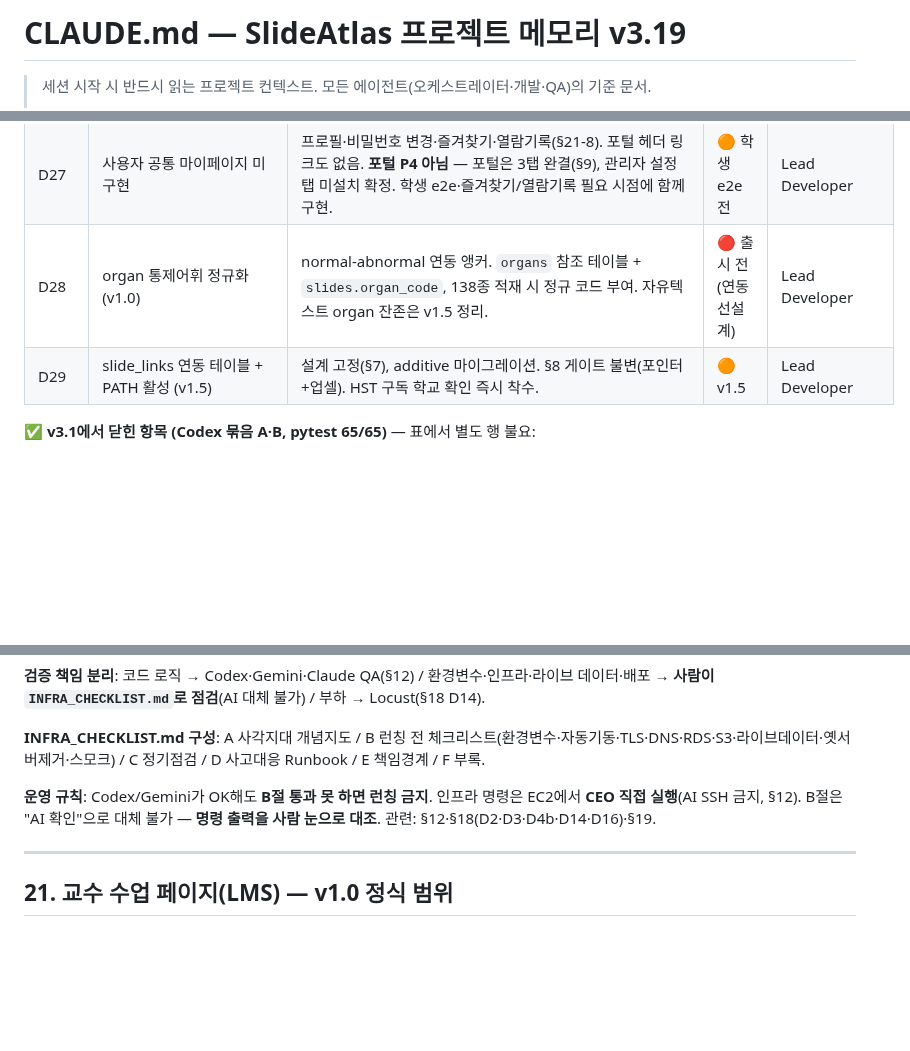
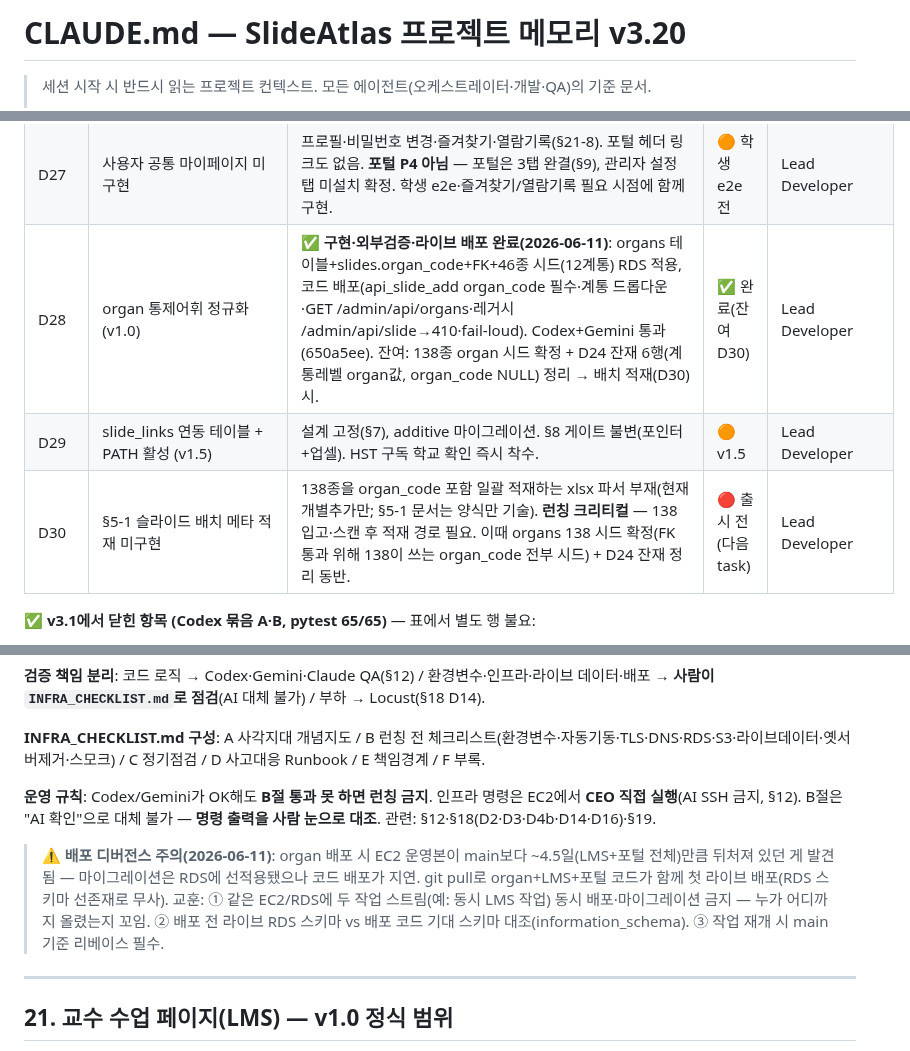
Before and after one commit to SlideAtlas/SlideAtlas, a Markdown page: CLAUDE.md, 3 parts joined by grey strips. Drawn GitHub-style; blank space fills up the shorter version.

Commit message:
docs: CLAUDE.md v3.20 — D28 organ 정규화 완료·D30 신설·배포 디버전스 주의
Co-Authored-By: Claude Opus 4.8 (1M context) <noreply@anthropic.com>

```diff
--- a/CLAUDE.md
+++ b/CLAUDE.md
@@ -1,4 +1,4 @@
-# CLAUDE.md — SlideAtlas 프로젝트 메모리 v3.19
+# CLAUDE.md — SlideAtlas 프로젝트 메모리 v3.20
 
 > 세션 시작 시 반드시 읽는 프로젝트 컨텍스트. 모든 에이전트(오케스트레이터·개발·QA)의 기준 문서.
 >
@@ -584,8 +584,9 @@ qc_pending(배포 대기) → deployed(배포 중) ↔ revoked(철회→배포
 | D25b | 특별계정 subject_code 정리 | 재검증 2R#1(§0): 특별계정은 좌석 비점유(CEO). 승격 코드는 subject_code=NULL 처리하나 코드 수정 이전 잔존 계정 정리용 `db/special_subject_code_cleanup_migration.sql`(멱등: is_special=TRUE AND subject_code IS NOT NULL → NULL). 작업자 RDS 조회 권한 없어 잔존 건수 미확인 → 멱등 정리로 양쪽 분기 안전 커버(0건이면 no-op). **CEO 실행**. 미실행 시 잔존 특별계정이 P2 좌석·P3 활성 양쪽에 동일 계상(여전히 일치, 다만 좌석 1 과점유). | 🔴 출시 전(작성 완료) | CEO 실행 |
 | D26 | 슈퍼관리자 COALESCE(status) 잔재 | Gemini 발견(MD감사 세션): 슈퍼관리자 영역 `COALESCE(status,'active')` 잔존 — L2232 S5-1 대시보드 KPI / L3528 `/admin/api/reports/kpi` / L3723 리포트 엑셀 / L3842 특별계정 리스트(표시용·무해 가능). **포털(기관 관리자)엔 영향 없음**(슈퍼관리자 전용, 포털은 v3.14에서 status='active' 통일). §0 활성 정의 일관성 차원에서 CLAUDE.md 정합성 감사 세션 때 `status='active'`로 통일 검토 — 1·2·3은 집계라 슈퍼관리자 KPI 숫자 영향, 4는 표시용(감사 때 구분). | 🟡 MD감사 세션 | Lead Developer |
 | D27 | 사용자 공통 마이페이지 미구현 | 프로필·비밀번호 변경·즐겨찾기·열람기록(§21-8). 포털 헤더 링크도 없음. **포털 P4 아님** — 포털은 3탭 완결(§9), 관리자 설정 탭 미설치 확정. 학생 e2e·즐겨찾기/열람기록 필요 시점에 함께 구현. | 🟠 학생 e2e 전 | Lead Developer |
-| D28 | organ 통제어휘 정규화 (v1.0) | normal-abnormal 연동 앵커. `organs` 참조 테이블 + `slides.organ_code`, 138종 적재 시 정규 코드 부여. 자유텍스트 organ 잔존은 v1.5 정리. | 🔴 출시 전(연동 선설계) | Lead Developer |
+| D28 | organ 통제어휘 정규화 (v1.0) | ✅ **구현·외부검증·라이브 배포 완료(2026-06-11)**: organs 테이블+slides.organ_code+FK+46종 시드(12계통) RDS 적용, 코드 배포(api_slide_add organ_code 필수·계통 드롭다운·GET /admin/api/organs·레거시 /admin/api/slide→410·fail-loud). Codex+Gemini 통과(650a5ee). 잔여: 138종 organ 시드 확정 + D24 잔재 6행(계통레벨 organ값, organ_code NULL) 정리 → 배치 적재(D30) 시. | ✅ 완료(잔여 D30) | Lead Developer |
 | D29 | slide_links 연동 테이블 + PATH 활성 (v1.5) | 설계 고정(§7), additive 마이그레이션. §8 게이트 불변(포인터+업셀). HST 구독 학교 확인 즉시 착수. | 🟠 v1.5 | Lead Developer |
+| D30 | §5-1 슬라이드 배치 메타 적재 미구현 | 138종을 organ_code 포함 일괄 적재하는 xlsx 파서 부재(현재 개별추가만; §5-1 문서는 양식만 기술). **런칭 크리티컬** — 138 입고·스캔 후 적재 경로 필요. 이때 organs 138 시드 확정(FK 통과 위해 138이 쓰는 organ_code 전부 시드) + D24 잔재 정리 동반. | 🔴 출시 전(다음 task) | Lead Developer |
 
 **✅ v3.1에서 닫힌 항목 (Codex 묶음 A·B, pytest 65/65)** — 표에서 별도 행 불요:
 - #1 SA 슬라이드 접근 / #2 과목 IDOR → 단일 게이트로 통합·기관일치 화석 제거(db6a1ae). #3 접근창 집행(01ab005) / #5 특별계정 만료 집행(2c21b81). #6 ADMIN_SECRET_KEY fail-closed / #4 구독 없는 가입·인증 거부(70dbfee).
@@ -619,6 +620,8 @@ qc_pending(배포 대기) → deployed(배포 중) ↔ revoked(철회→배포
 **INFRA_CHECKLIST.md 구성**: A 사각지대 개념지도 / B 런칭 전 체크리스트(환경변수·자동기동·TLS·DNS·RDS·S3·라이브데이터·옛서버제거·스모크) / C 정기점검 / D 사고대응 Runbook / E 책임경계 / F 부록.
 
 **운영 규칙**: Codex/Gemini가 OK해도 **B절 통과 못 하면 런칭 금지**. 인프라 명령은 EC2에서 **CEO 직접 실행**(AI SSH 금지, §12). B절은 "AI 확인"으로 대체 불가 — **명령 출력을 사람 눈으로 대조**. 관련: §12·§18(D2·D3·D4b·D14·D16)·§19.
+
+> ⚠ **배포 디버전스 주의(2026-06-11)**: organ 배포 시 EC2 운영본이 main보다 ~4.5일(LMS+포털 전체)만큼 뒤처져 있던 게 발견됨 — 마이그레이션은 RDS에 선적용됐으나 코드 배포가 지연. git pull로 organ+LMS+포털 코드가 함께 첫 라이브 배포(RDS 스키마 선존재로 무사). 교훈: ① 같은 EC2/RDS에 두 작업 스트림(예: 동시 LMS 작업) 동시 배포·마이그레이션 금지 — 누가 어디까지 올렸는지 꼬임. ② 배포 전 라이브 RDS 스키마 vs 배포 코드 기대 스키마 대조(information_schema). ③ 작업 재개 시 main 기준 리베이스 필수.
 
 ---
 
```
Also changed, not shown: other parts of CLAUDE.md (+1 -0 lines).
